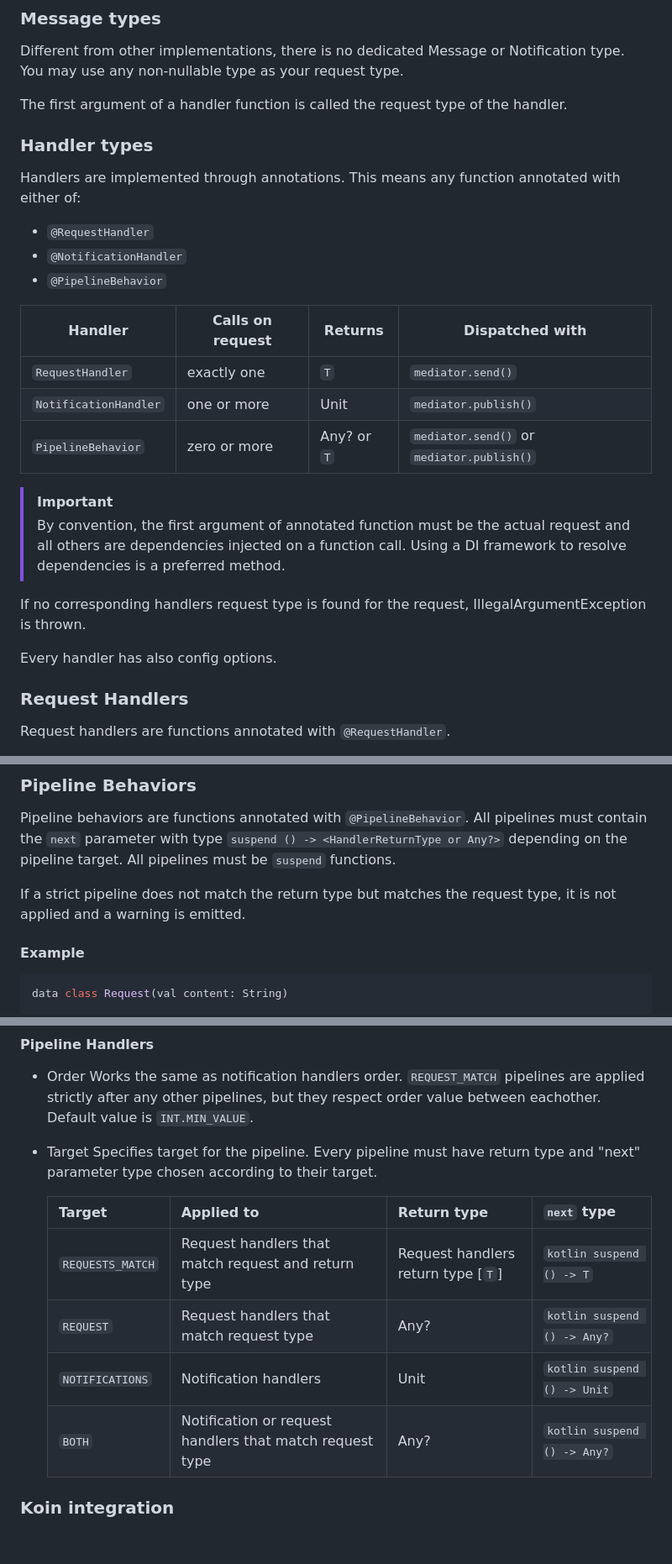
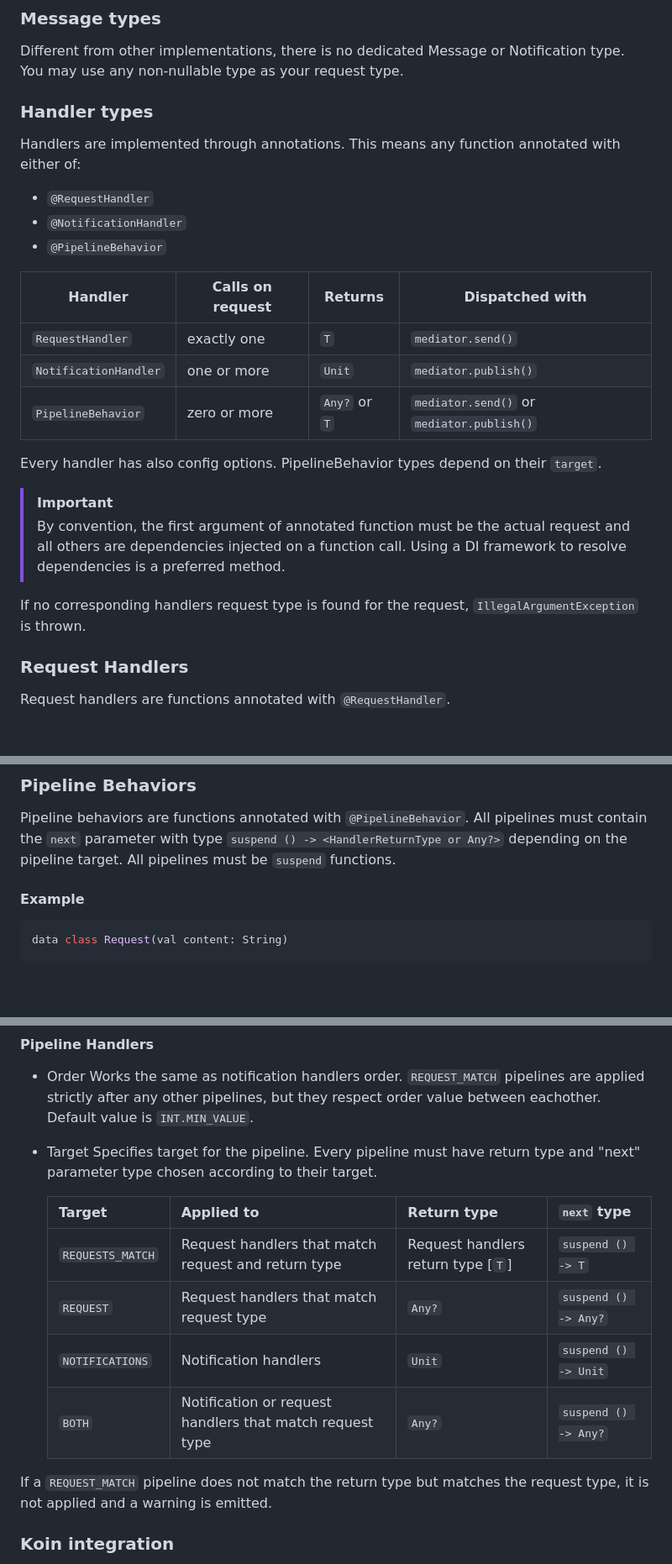
Before and after one commit to Hashibane/MediaKtor, a Markdown page: README.md, 3 parts joined by grey strips. Shown at 84% size. Rendered like a GitHub page; blank space fills up the shorter version.

Commit message:
Minor formatting changes

````diff
--- a/README.md
+++ b/README.md
@@ -86,8 +86,6 @@ fun main() {
 Different from other implementations, there is no dedicated Message or Notification type. You may use any non-nullable
 type as your request type.
 
-The first argument of a handler function is called the request type of the handler.
-
 ### Handler types
 
 Handlers are implemented through annotations. This means any function annotated with either of:
@@ -96,19 +94,19 @@ Handlers are implemented through annotations. This means any function annotated
  - ```@NotificationHandler```
  - ```@PipelineBehavior```
 
-| Handler               | Calls on request | Returns     | Dispatched with                           |
-|-----------------------|------------------|-------------|-------------------------------------------|
-| `RequestHandler`      | exactly one      | `T`         | `mediator.send()`                         |
-| `NotificationHandler` | one or more      | Unit        | `mediator.publish()`                      |
-| `PipelineBehavior`    | zero or more     | Any? or `T` | `mediator.send()` or `mediator.publish()` | (see options)
+| Handler               | Calls on request | Returns       | Dispatched with                           |
+|-----------------------|------------------|---------------|-------------------------------------------|
+| `RequestHandler`      | exactly one      | `T`           | `mediator.send()`                         |
+| `NotificationHandler` | one or more      | `Unit`        | `mediator.publish()`                      |
+| `PipelineBehavior`    | zero or more     | `Any?` or `T` | `mediator.send()` or `mediator.publish()` |
+
+Every handler has also config options. PipelineBehavior types depend on their `target`.
 
 > [!IMPORTANT]
 > By convention, the first argument of annotated function must be the actual request and all others are dependencies injected
 > on a function call. Using a DI framework to resolve dependencies is a preferred method.
 
-If no corresponding handlers request type is found for the request, IllegalArgumentException is thrown.
-
-Every handler has also config options.
+If no corresponding handlers request type is found for the request, `IllegalArgumentException` is thrown.
 
 ### Request Handlers
 
@@ -166,8 +164,6 @@ fun publishNotification(notification: Request) {
 Pipeline behaviors are functions annotated with ```@PipelineBehavior```. All pipelines must contain the `next` parameter
 with type `suspend () -> <HandlerReturnType or Any?>` depending on the pipeline target. All pipelines
 must be `suspend` functions.
-
-If a strict pipeline does not match the return type but matches the request type, it is not applied and a warning is emitted.
 
 #### Example
 
@@ -253,12 +249,14 @@ fun publishNotification(notification: Request = RequestSubtype("subtype!")) {
   Specifies target for the pipeline. Every pipeline must have return type and "next" parameter type chosen according
   to their target.
 
-  | Target           | Applied to                                               | Return type                        | `next` type                     |
-  |------------------|----------------------------------------------------------|------------------------------------|---------------------------------|
-  | `REQUESTS_MATCH` | Request handlers that match request and return type      | Request handlers return type [`T`] | ```kotlin suspend () -> T```    |
-  | `REQUEST`        | Request handlers that match request type                 | Any?                               | ```kotlin suspend () -> Any?``` |
-  | `NOTIFICATIONS`  | Notification handlers                                    | Unit                               | ```kotlin suspend () -> Unit``` |
-  | `BOTH`           | Notification or request handlers that match request type | Any?                               | ```kotlin suspend () -> Any?``` |
+  | Target           | Applied to                                               | Return type                        | `next` type              |
+  |------------------|----------------------------------------------------------|------------------------------------|--------------------------|
+  | `REQUESTS_MATCH` | Request handlers that match request and return type      | Request handlers return type [`T`] | ```suspend () -> T```    |
+  | `REQUEST`        | Request handlers that match request type                 | `Any?`                             | ```suspend () -> Any?``` |
+  | `NOTIFICATIONS`  | Notification handlers                                    | `Unit`                             | ```suspend () -> Unit``` |
+  | `BOTH`           | Notification or request handlers that match request type | `Any?`                             | ```suspend () -> Any?``` |
+
+If a `REQUEST_MATCH` pipeline does not match the return type but matches the request type, it is not applied and a warning is emitted.
 
 ### Koin integration
 
````
Also changed, not shown: other parts of README.md (+2 -1 lines).
